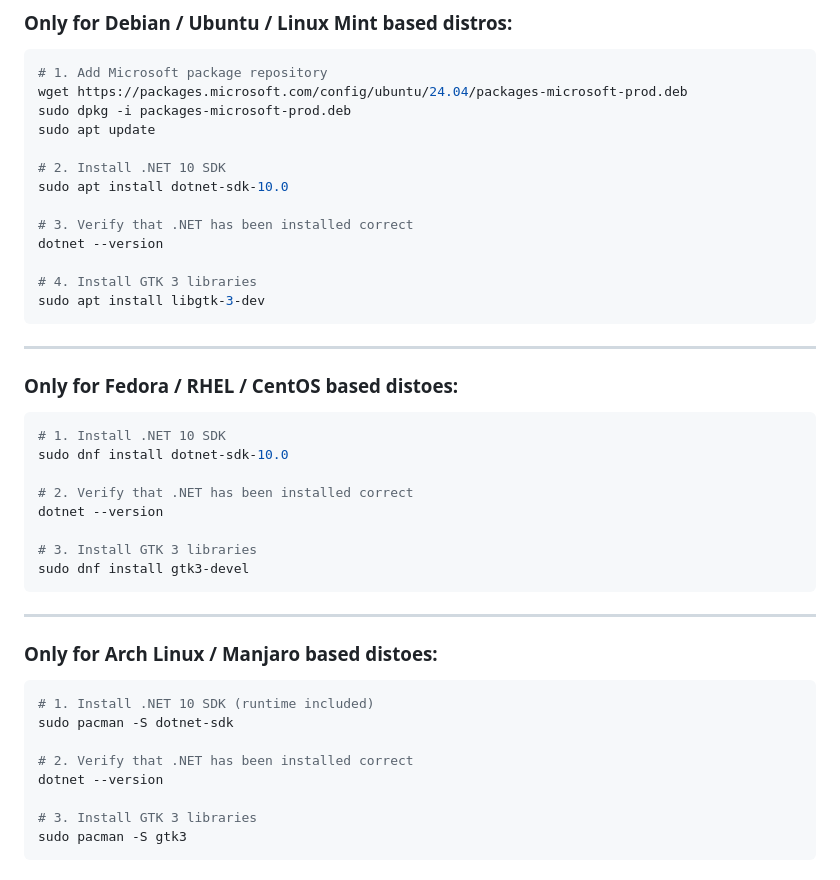
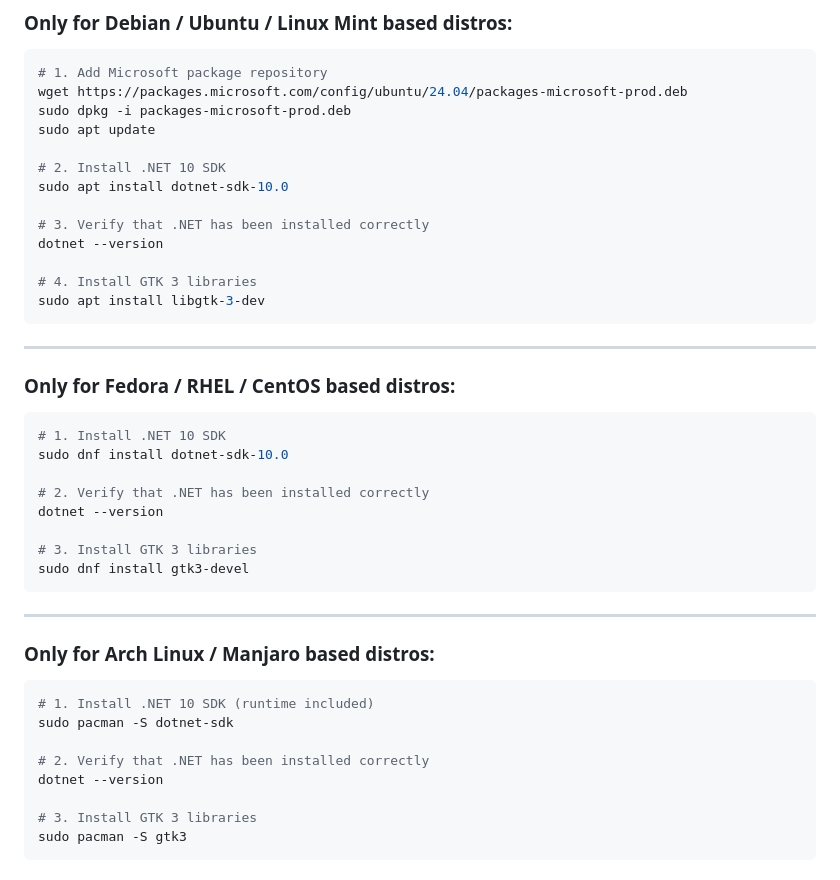
Before and after one commit to SCarlsen7757/YaHud, a Markdown page: README.md, the part around the change. GitHub-like rendering.

Commit message:
Fix typos in installation instructions

````diff
--- a/README.md
+++ b/README.md
@@ -86,7 +86,7 @@ sudo apt update
 # 2. Install .NET 10 SDK
 sudo apt install dotnet-sdk-10.0
 
-# 3. Verify that .NET has been installed correct
+# 3. Verify that .NET has been installed correctly
 dotnet --version
 
 # 4. Install GTK 3 libraries
@@ -94,12 +94,12 @@ sudo apt install libgtk-3-dev
 ```
 
 ---
-### Only for Fedora / RHEL / CentOS based distoes:
+### Only for Fedora / RHEL / CentOS based distros:
 ```bash
 # 1. Install .NET 10 SDK
 sudo dnf install dotnet-sdk-10.0
 
-# 2. Verify that .NET has been installed correct
+# 2. Verify that .NET has been installed correctly
 dotnet --version
 
 # 3. Install GTK 3 libraries
@@ -107,12 +107,12 @@ sudo dnf install gtk3-devel
 ```
 
 ---
-### Only for Arch Linux / Manjaro based distoes:
+### Only for Arch Linux / Manjaro based distros:
 ```bash
 # 1. Install .NET 10 SDK (runtime included)
 sudo pacman -S dotnet-sdk
 
-# 2. Verify that .NET has been installed correct
+# 2. Verify that .NET has been installed correctly
 dotnet --version
 
 # 3. Install GTK 3 libraries
````
